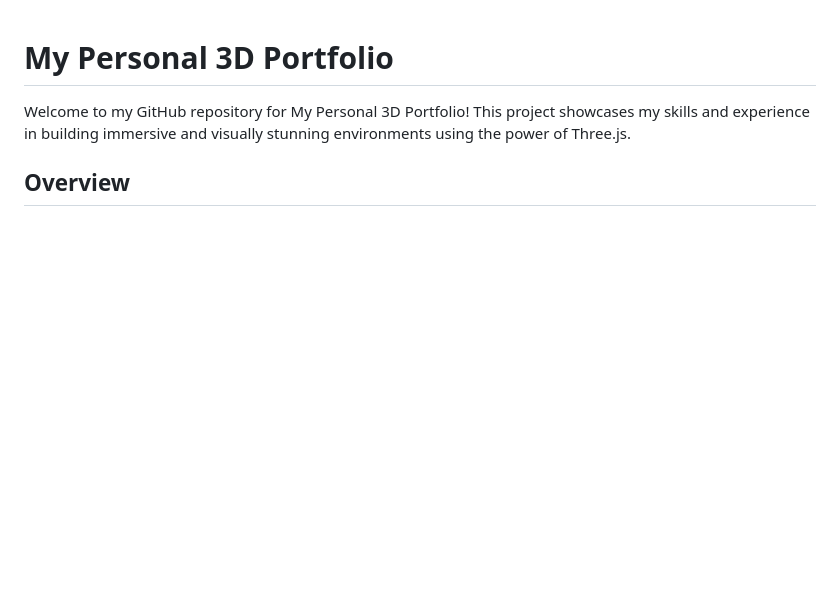
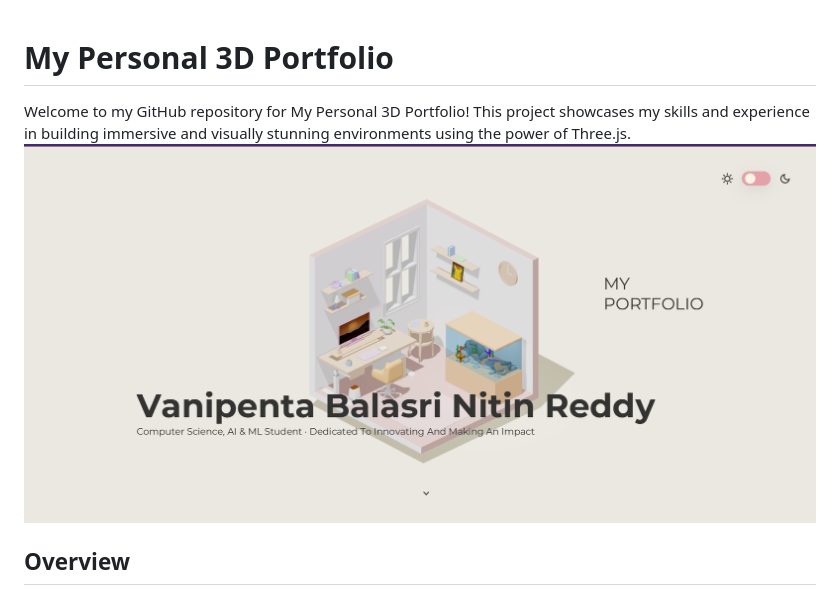
Before and after one commit to nitinredd/My-Presonal3js-Portfolio, a Markdown page: README.md, the part around the change. Drawn GitHub-style; blank space fills up the shorter version.

```diff
--- a/README.md
+++ b/README.md
@@ -1,6 +1,8 @@
 # My Personal 3D Portfolio
 
 Welcome to my GitHub repository for My Personal 3D Portfolio! This project showcases my skills and experience in building immersive and visually stunning environments using the power of Three.js.
+![Image Preview](Screenshot%202023-07-07%20003737.png)
+
 
 ## Overview
 
```
